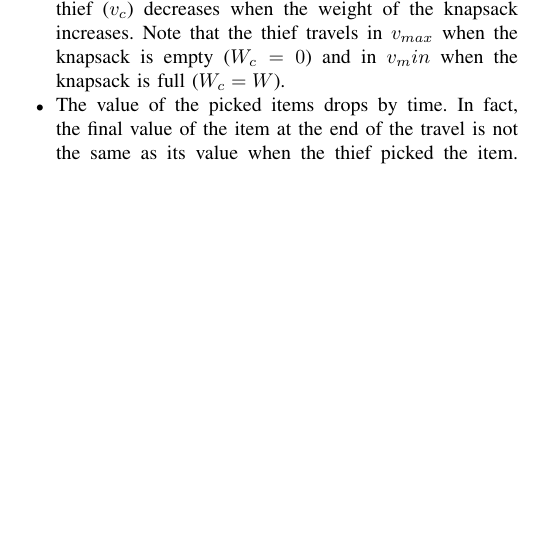
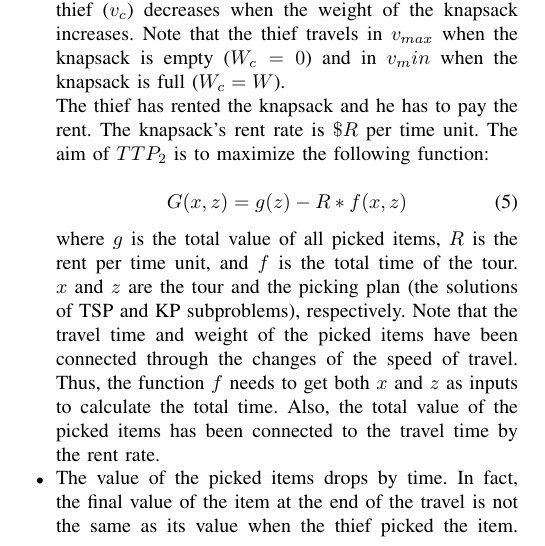
Before and after one commit to adcorredorm/Evolutionary_Computing, a LaTeX paper (Articles/CE+MO/main.tex): part of one column of page 1 of 2, cut so that both start at the same text, the shorter picture padded with empty space. Compiled offline with pdfLaTeX.

Commit message:
1rst objective improved

```diff
--- a/Articles/CE+MO/main.tex
+++ b/Articles/CE+MO/main.tex
@@ -92,6 +92,23 @@ new parameters are added to interconnect two sub-problems:
     that the thief travels in $v_{max}$ when the knapsack is empty
     ($W_c=0$) and in $v_min$ when the knapsack is full ($W_c=W$).
 
+    The thief has rented the knapsack and he has to pay the rent.
+    The knapsack’s rent rate is $\$R$ per time unit.
+    The aim of $TTP_2$ is to maximize the following function:
+
+    \begin{equation}
+        G(x,z) = g(z) - R*f(x,z)
+    \end{equation}
+
+    where $g$ is the total value of all picked items, $R$ is the rent
+    per time unit, and $f$ is the total time of the tour. $x$ and $z$ are the
+    tour and the picking plan (the solutions of TSP and KP subproblems), respectively.
+    Note that the travel time and weight of the picked items have been connected through the changes
+    of the speed of travel. Thus, the function $f$ needs to get both $x$
+    and $z$ as inputs to calculate the total time. Also, the total value
+    of the picked items has been connected to the travel time by
+    the rent rate.
+
     \item The value of the picked items drops by time.
     In fact, the final value of the item at the end of the travel is not the
     same as its value when the thief picked the item. This
```
